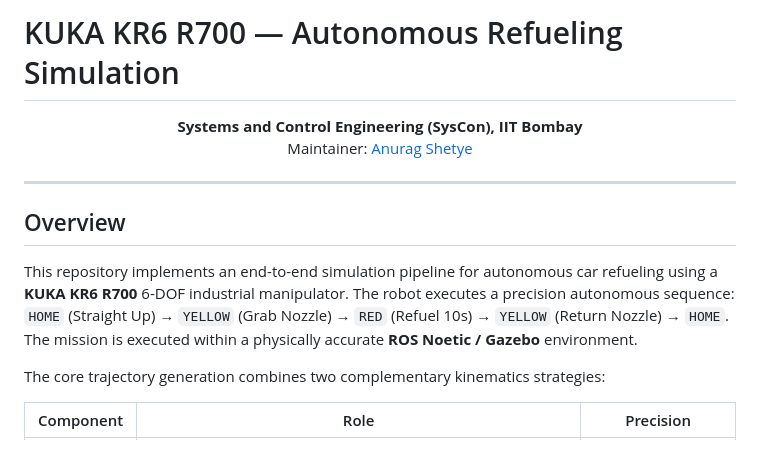
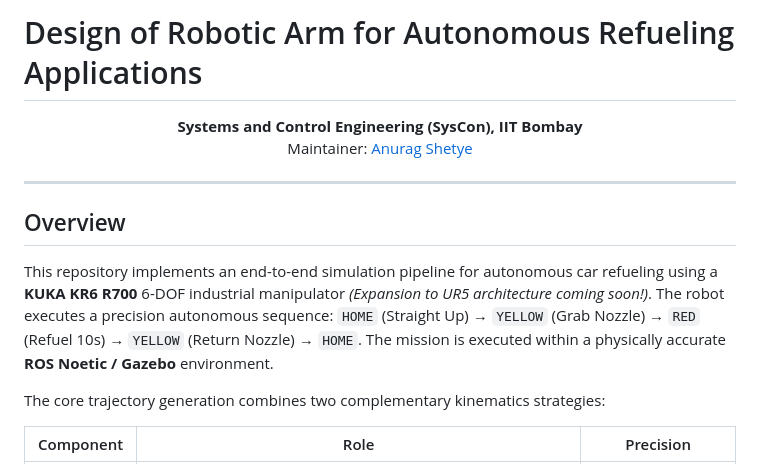
Before and after one commit to orionop/refuel-arm, a Markdown page: README.md, the part around the change. GitHub-like rendering.

Commit message:
docs: upgrade readme header to professional research title and add UR5 expansion note

```diff
--- a/README.md
+++ b/README.md
@@ -1,4 +1,4 @@
-# KUKA KR6 R700 — Autonomous Refueling Simulation
+# Design of Robotic Arm for Autonomous Refueling Applications
 
 <p align="center">
   <b>Systems and Control Engineering (SysCon), IIT Bombay</b><br>
@@ -9,7 +9,7 @@
 
 ## Overview
 
-This repository implements an end-to-end simulation pipeline for autonomous car refueling using a **KUKA KR6 R700** 6-DOF industrial manipulator. The robot executes a precision autonomous sequence: `HOME` (Straight Up) → `YELLOW` (Grab Nozzle) → `RED` (Refuel 10s) → `YELLOW` (Return Nozzle) → `HOME`. The mission is executed within a physically accurate **ROS Noetic / Gazebo** environment.
+This repository implements an end-to-end simulation pipeline for autonomous car refueling using a **KUKA KR6 R700** 6-DOF industrial manipulator *(Expansion to UR5 architecture coming soon!)*. The robot executes a precision autonomous sequence: `HOME` (Straight Up) → `YELLOW` (Grab Nozzle) → `RED` (Refuel 10s) → `YELLOW` (Return Nozzle) → `HOME`. The mission is executed within a physically accurate **ROS Noetic / Gazebo** environment.
 
 The core trajectory generation combines two complementary kinematics strategies:
 
```
